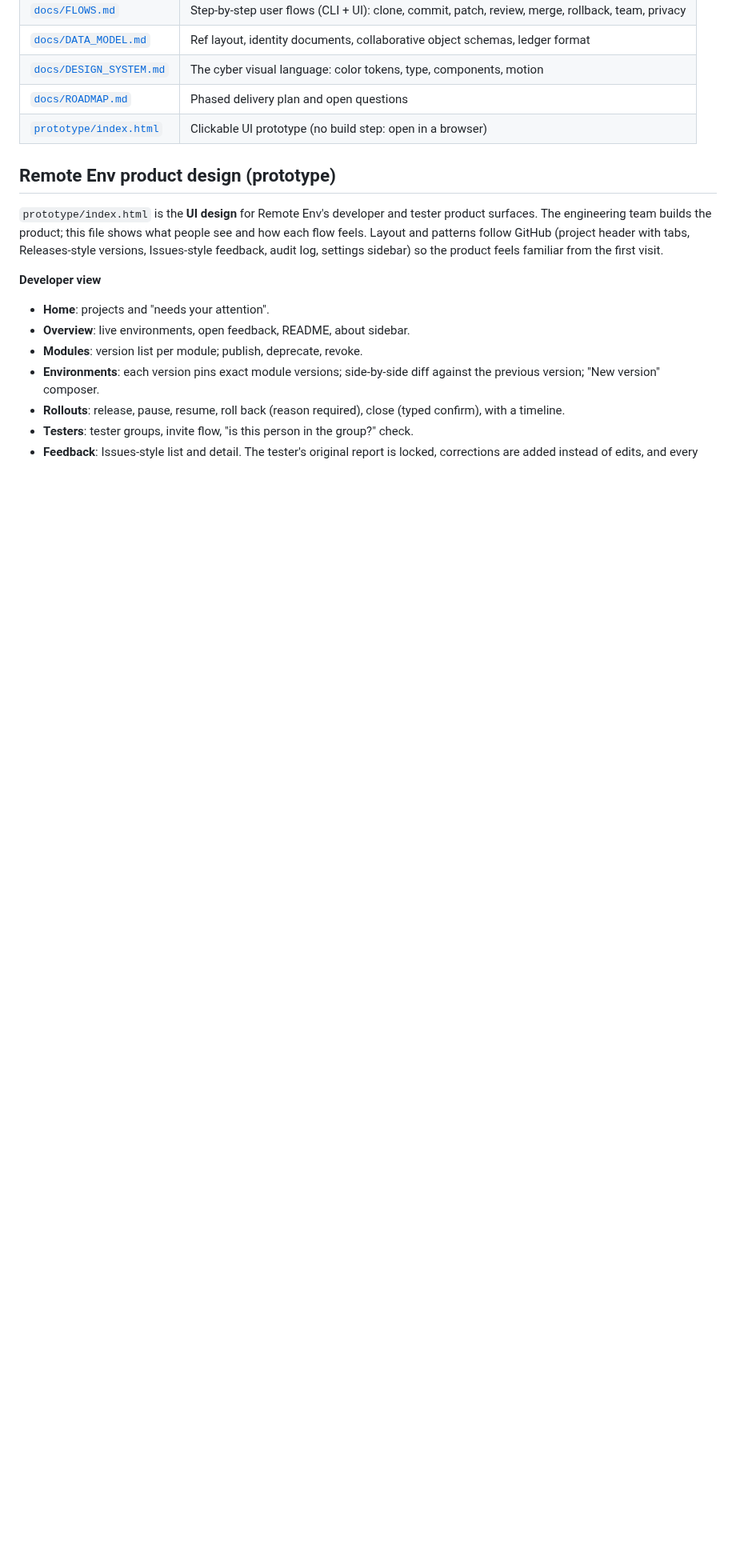
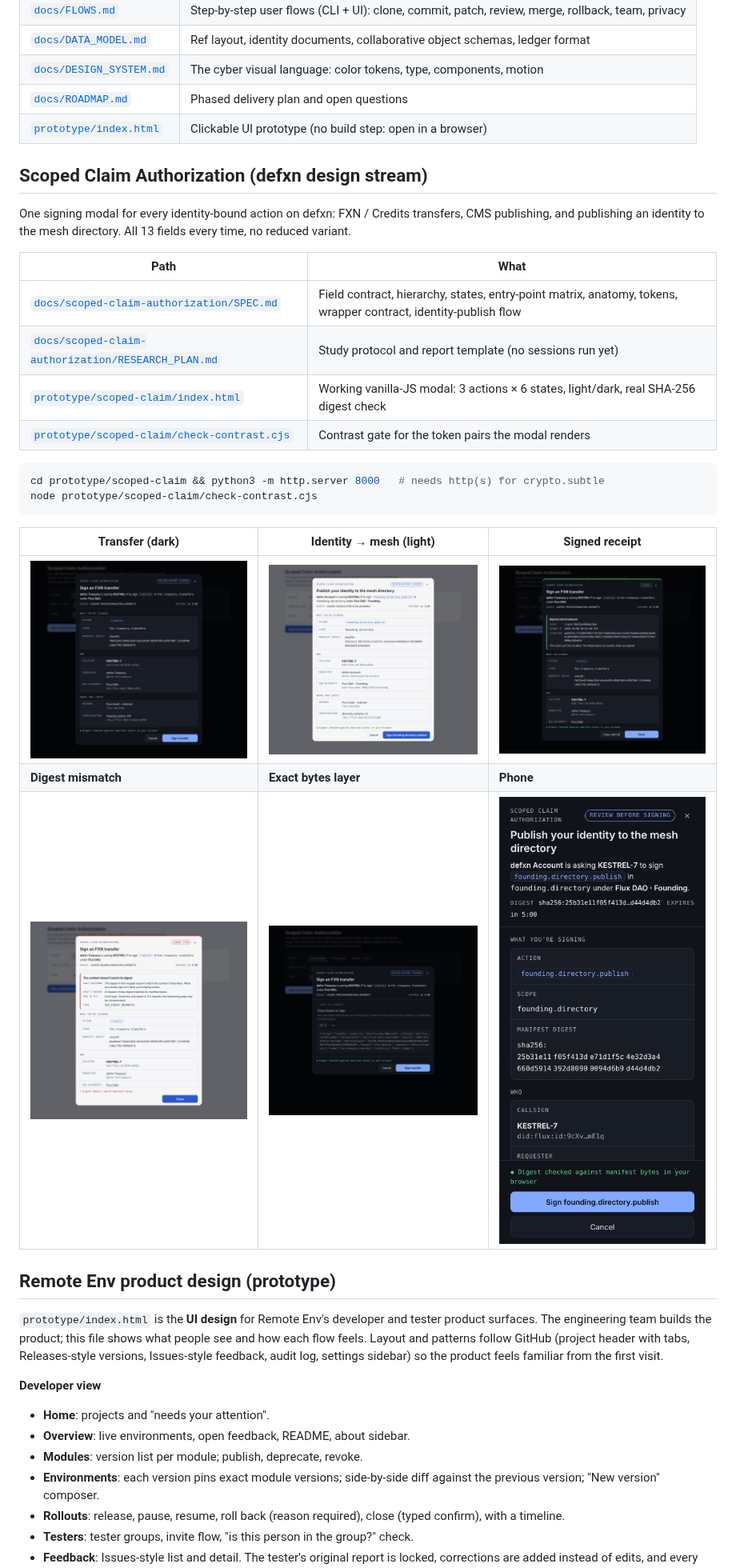
Before and after one commit to cyberninai-ai/repo-manager, a Markdown page: README.md, the part around the change. Shown at 80% size. Drawn GitHub-style; pictures changed too: docs/screens/scoped-claim/digest-mismatch-light.png (added), docs/screens/scoped-claim/directory-preview-light.png (added), docs/screens/scoped-claim/layer-bytes-dark.png (added); blank space fills up the shorter version.

````diff
--- a/README.md
+++ b/README.md
@@ -46,6 +46,30 @@
 | [`docs/ROADMAP.md`](docs/ROADMAP.md) | Phased delivery plan and open questions |
 | [`prototype/index.html`](prototype/index.html) | Clickable UI prototype (no build step: open in a browser) |
 
+## Scoped Claim Authorization (defxn design stream)
+
+One signing modal for every identity-bound action on defxn: FXN / Credits
+transfers, CMS publishing, and publishing an identity to the mesh directory.
+All 13 fields every time, no reduced variant.
+
+| Path | What |
+|------|------|
+| [`docs/scoped-claim-authorization/SPEC.md`](docs/scoped-claim-authorization/SPEC.md) | Field contract, hierarchy, states, entry-point matrix, anatomy, tokens, wrapper contract, identity-publish flow |
+| [`docs/scoped-claim-authorization/RESEARCH_PLAN.md`](docs/scoped-claim-authorization/RESEARCH_PLAN.md) | Study protocol and report template (no sessions run yet) |
+| [`prototype/scoped-claim/index.html`](prototype/scoped-claim/index.html) | Working vanilla-JS modal: 3 actions × 6 states, light/dark, real SHA-256 digest check |
+| [`prototype/scoped-claim/check-contrast.cjs`](prototype/scoped-claim/check-contrast.cjs) | Contrast gate for the token pairs the modal renders |
+
+```sh
+cd prototype/scoped-claim && python3 -m http.server 8000   # needs http(s) for crypto.subtle
+node prototype/scoped-claim/check-contrast.cjs
+```
+
+| Transfer (dark) | Identity → mesh (light) | Signed receipt |
+|---|---|---|
+| ![](docs/screens/scoped-claim/transfer-preview-dark.png) | ![](docs/screens/scoped-claim/directory-preview-light.png) | ![](docs/screens/scoped-claim/signed-dark.png) |
+| **Digest mismatch** | **Exact bytes layer** | **Phone** |
+| ![](docs/screens/scoped-claim/digest-mismatch-light.png) | ![](docs/screens/scoped-claim/layer-bytes-dark.png) | ![](docs/screens/scoped-claim/phone-directory-dark.png) |
+
 ## Remote Env product design (prototype)
 
 `prototype/index.html` is the **UI design** for Remote Env's developer and
````
Also changed, not shown: docs/scoped-claim-authorization/RESEARCH_PLAN.md (added, +117 -0 lines), docs/scoped-claim-authorization/SPEC.md (added, +359 -0 lines), 3 other files.
